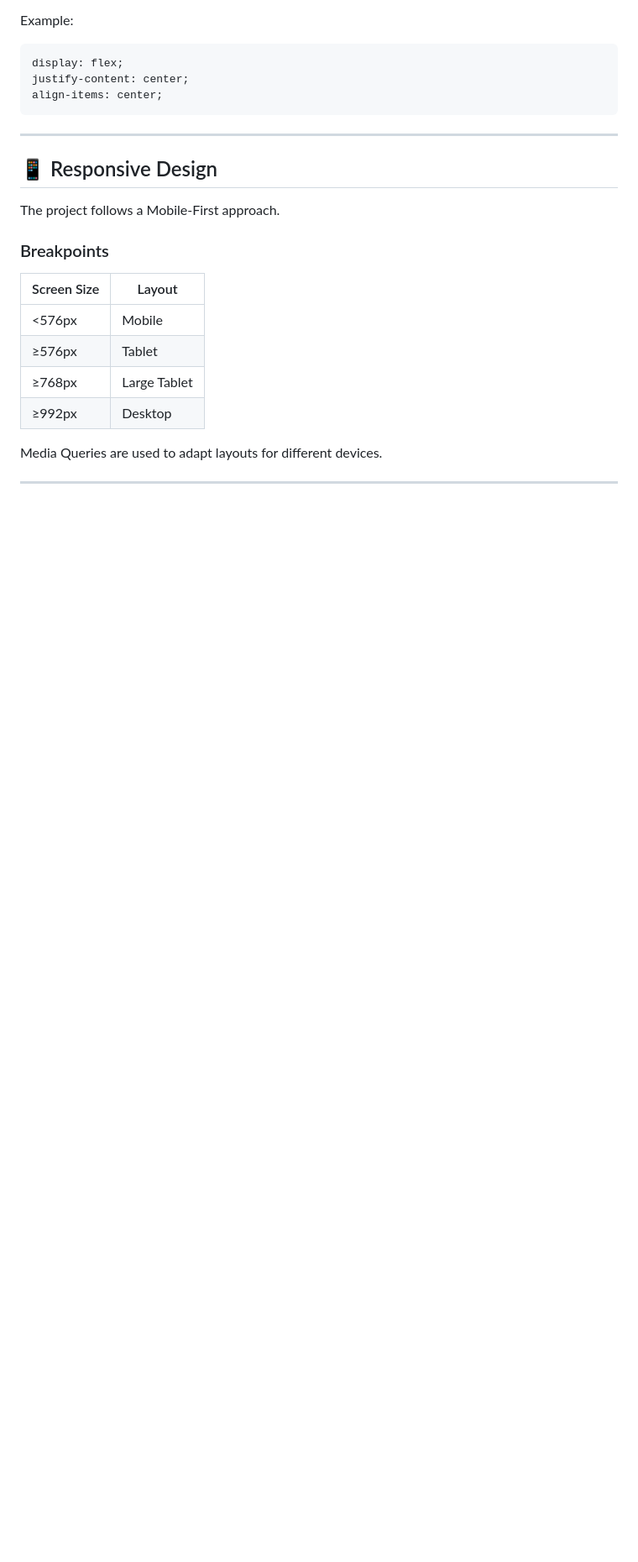
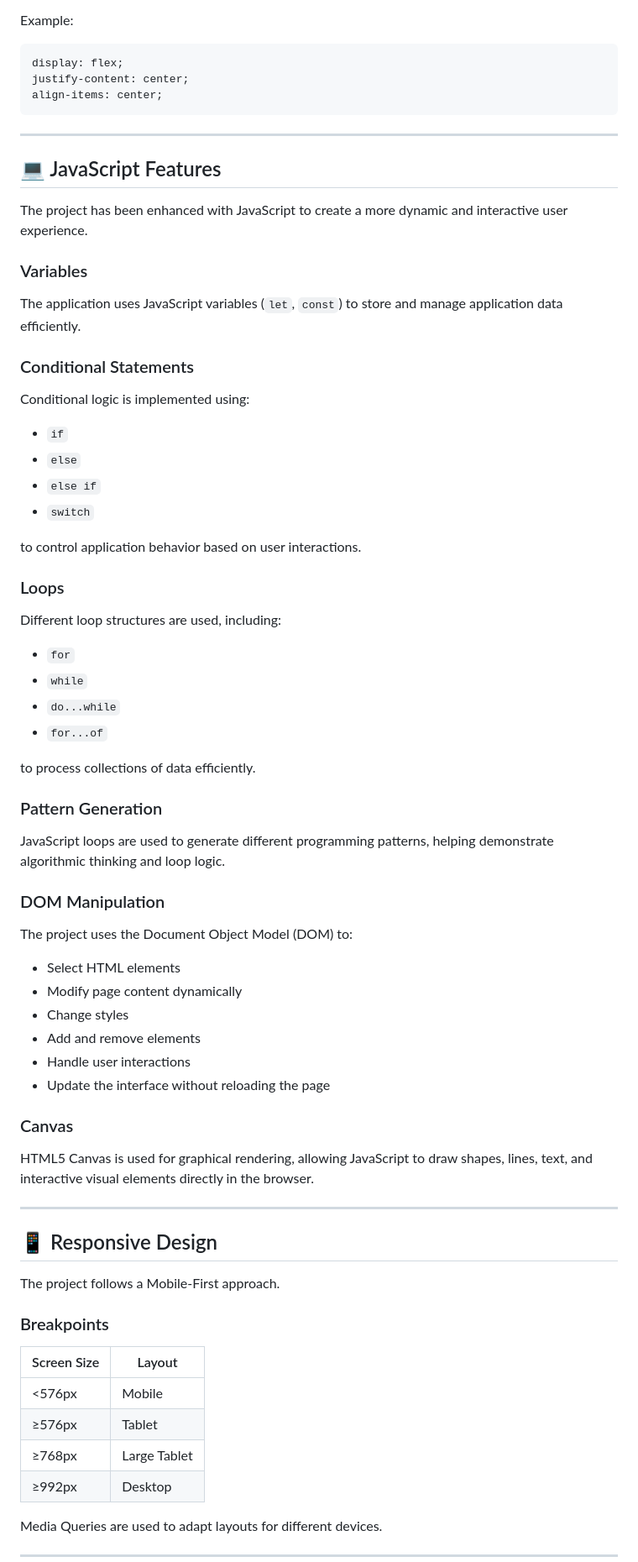
Before and after one commit to alitavousi83/RideXpress, a Markdown page: README.md, the part around the change printed below. Shown: that part at 84% size. Rendered like a GitHub page; blank space fills up the shorter version.

```diff
--- a/README.md
+++ b/README.md
@@ -136,6 +150,57 @@ align-items: center;
 
 ---
 
+## 💻 JavaScript Features
+
+The project has been enhanced with JavaScript to create a more dynamic and interactive user experience.
+
+### Variables
+
+The application uses JavaScript variables (`let`, `const`) to store and manage application data efficiently.
+
+### Conditional Statements
+
+Conditional logic is implemented using:
+
+* `if`
+* `else`
+* `else if`
+* `switch`
+
+to control application behavior based on user interactions.
+
+### Loops
+
+Different loop structures are used, including:
+
+* `for`
+* `while`
+* `do...while`
+* `for...of`
+
+to process collections of data efficiently.
+
+### Pattern Generation
+
+JavaScript loops are used to generate different programming patterns, helping demonstrate algorithmic thinking and loop logic.
+
+### DOM Manipulation
+
+The project uses the Document Object Model (DOM) to:
+
+* Select HTML elements
+* Modify page content dynamically
+* Change styles
+* Add and remove elements
+* Handle user interactions
+* Update the interface without reloading the page
+
+### Canvas
+
+HTML5 Canvas is used for graphical rendering, allowing JavaScript to draw shapes, lines, text, and interactive visual elements directly in the browser.
+
+---
+
 ## 📱 Responsive Design
 
 The project follows a Mobile-First approach.
```
Also changed, not shown: other parts of README.md (+65 -15 lines), screenshots/aboutUs.png, screenshots/contanctUs.png, screenshots/timeline.png, 3 other files.
